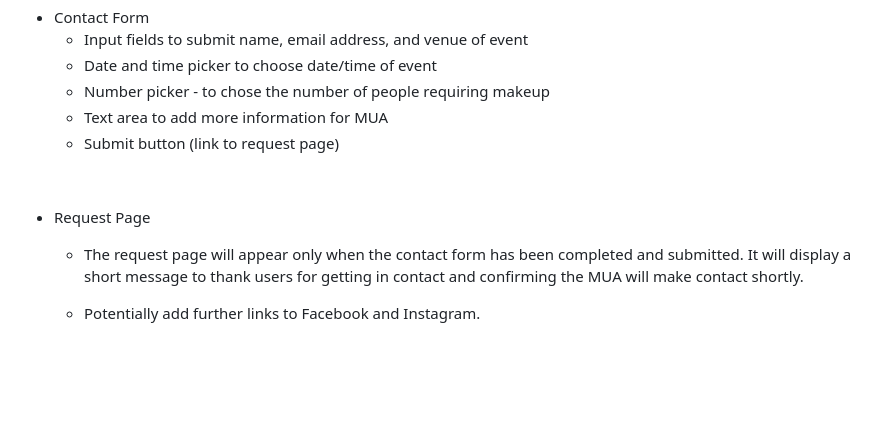
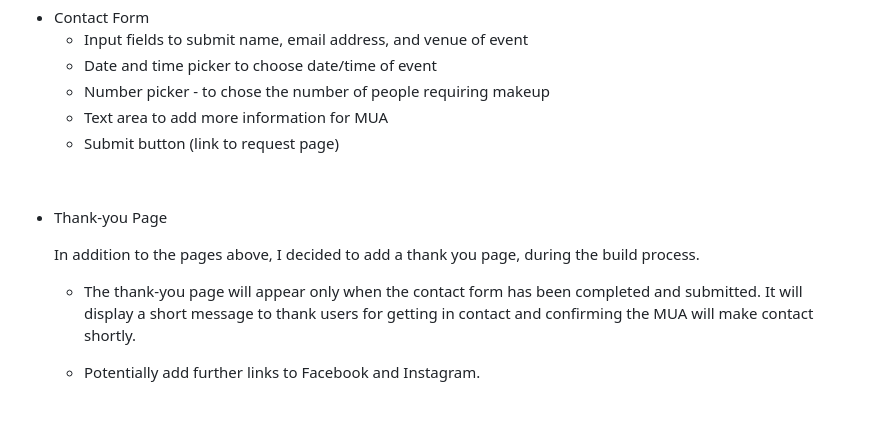
Before and after one commit to shellieD/pip-southgate-mua, a Markdown page: README.md, the part around the change printed below. Drawn GitHub-style; blank space fills up the shorter version.

```diff
--- a/README.md
+++ b/README.md
@@ -73,9 +76,12 @@ The site will consist of five pages - Home, About, Gallery, Pricelist and Contac
 
 <br/>
 
-* Request Page
 
-    - The request page will appear only when the contact form has been completed and submitted.  It will display a short message to thank users for getting in contact and confirming the MUA will make contact shortly.
+* Thank-you Page
+
+    In addition to the pages above, I decided to add a thank you page, during the build process.
+
+    - The thank-you page will appear only when the contact form has been completed and submitted.  It will display a short message to thank users for getting in contact and confirming the MUA will make contact shortly.
 
     - Potentially add further links to Facebook and Instagram.
 
```
Also changed, not shown: other parts of README.md (+4 -1 lines), assets/images/wood.jpeg (added), assets/images/wood.jpg (deleted), 3 other files.
